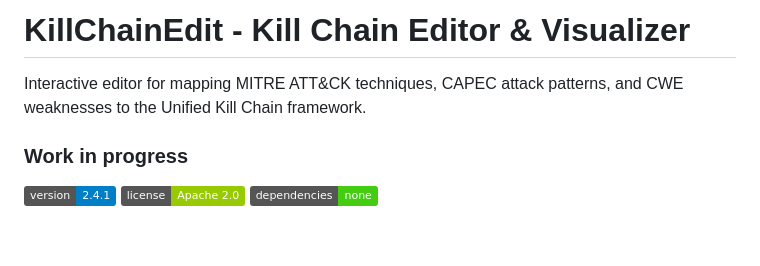
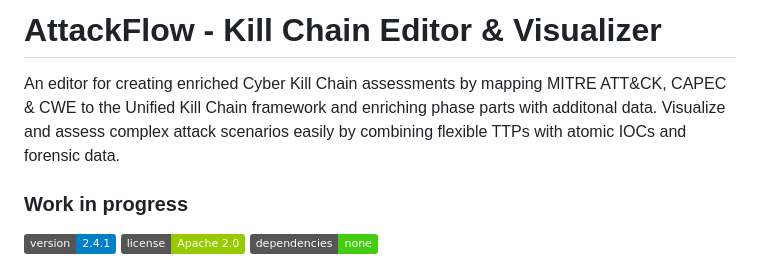
Before and after one commit to Pr0cella/AttackFlow, a Markdown page: README.md, the part around the change. Rendered like a GitHub page; badges without logos; blank space fills up the shorter version.

```diff
--- a/README.md
+++ b/README.md
@@ -1,6 +1,6 @@
-# KillChainEdit - Kill Chain Editor & Visualizer
+# AttackFlow - Kill Chain Editor & Visualizer
 
-Interactive editor for mapping MITRE ATT&CK techniques, CAPEC attack patterns, and CWE weaknesses to the Unified Kill Chain framework.
+An editor for creating enriched Cyber Kill Chain assessments by mapping MITRE ATT&CK, CAPEC & CWE to the Unified Kill Chain framework and enriching phase parts with additonal data. Visualize and assess complex attack scenarios easily by combining flexible TTPs with atomic IOCs and forensic data.
 
 ### Work in progress
 
```
